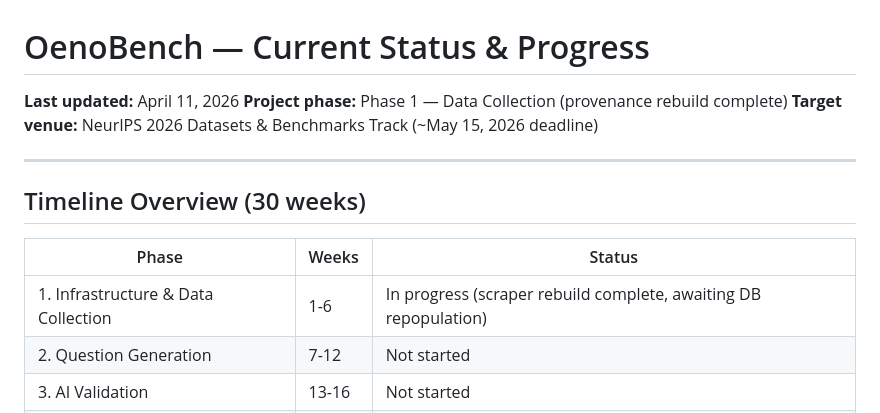
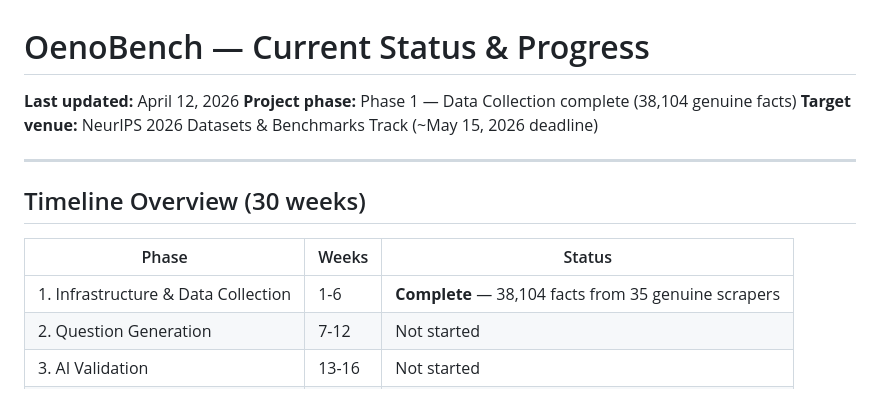
Before and after one commit to nikitahudov/oenobench, a Markdown page: CURRENT_STATUS.md, the part around the change. GitHub-like rendering.

```diff
--- a/CURRENT_STATUS.md
+++ b/CURRENT_STATUS.md
@@ -1,7 +1,7 @@
 # OenoBench — Current Status & Progress
 
-**Last updated:** April 11, 2026
-**Project phase:** Phase 1 — Data Collection (provenance rebuild complete)
+**Last updated:** April 12, 2026
+**Project phase:** Phase 1 — Data Collection complete (38,104 genuine facts)
 **Target venue:** NeurIPS 2026 Datasets & Benchmarks Track (~May 15, 2026 deadline)
 
 ---
@@ -10,7 +10,7 @@
 
 | Phase | Weeks | Status |
 |-------|-------|--------|
-| 1. Infrastructure & Data Collection | 1-6 | In progress (scraper rebuild complete, awaiting DB repopulation) |
+| 1. Infrastructure & Data Collection | 1-6 | **Complete** — 38,104 facts from 35 genuine scrapers |
 | 2. Question Generation | 7-12 | Not started |
 | 3. AI Validation | 13-16 | Not started |
 | 4. Human Review & Control Set | 17-20 | Not started |
```
Also changed, not shown: docs/DATA_COLLECTION_SUMMARY.md (added, +128 -0 lines), docs/PROCESS_LOG.md (+82 -0 lines).
